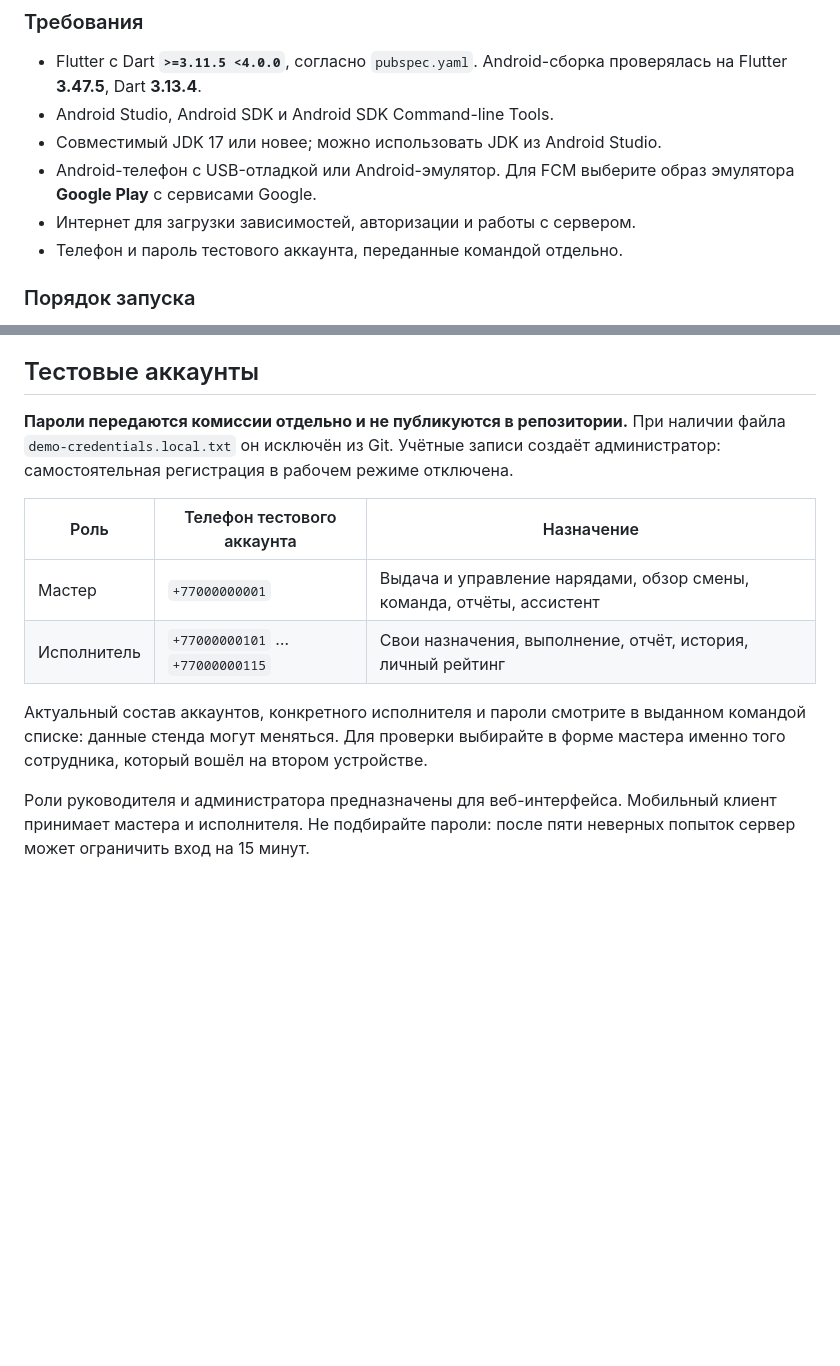
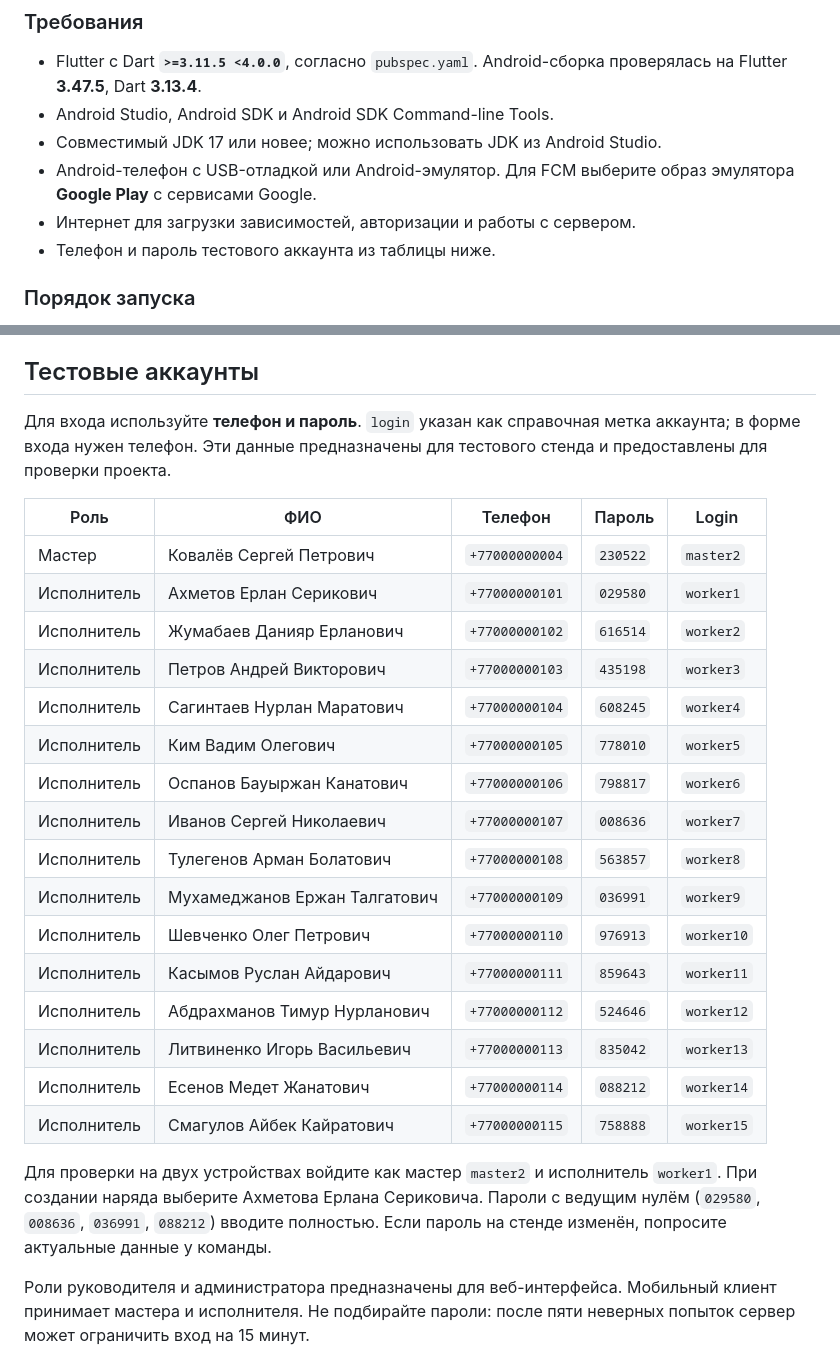
Before and after one commit to tut-titki/front-mineral, a Markdown page: README.md, 2 parts joined by grey strips. Drawn GitHub-style; blank space fills up the shorter version.

Commit message:
добавил пользователей в readme

```diff
--- a/README.md
+++ b/README.md
@@ -29,7 +29,7 @@ Flutter-приложение для выдачи, выполнения и про
 - Совместимый JDK 17 или новее; можно использовать JDK из Android Studio.
 - Android-телефон с USB-отладкой или Android-эмулятор. Для FCM выберите образ эмулятора **Google Play** с сервисами Google.
 - Интернет для загрузки зависимостей, авторизации и работы с сервером.
-- Телефон и пароль тестового аккаунта, переданные командой отдельно.
+- Телефон и пароль тестового аккаунта из таблицы ниже.
 
 ### Порядок запуска
 
@@ -84,14 +84,28 @@ flutter run -d <device-id> --dart-define=DEMO_MODE=true
 
 ## Тестовые аккаунты
 
-**Пароли передаются комиссии отдельно и не публикуются в репозитории.** При наличии файла `demo-credentials.local.txt` он исключён из Git. Учётные записи создаёт администратор: самостоятельная регистрация в рабочем режиме отключена.
+Для входа используйте **телефон и пароль**. `login` указан как справочная метка аккаунта; в форме входа нужен телефон. Эти данные предназначены для тестового стенда и предоставлены для проверки проекта.
 
-| Роль | Телефон тестового аккаунта | Назначение |
-| --- | --- | --- |
-| Мастер | `+77000000001` | Выдача и управление нарядами, обзор смены, команда, отчёты, ассистент |
-| Исполнитель | `+77000000101` … `+77000000115` | Свои назначения, выполнение, отчёт, история, личный рейтинг |
+| Роль | ФИО | Телефон | Пароль | Login |
+| --- | --- | --- | --- | --- |
+| Мастер | Ковалёв Сергей Петрович | `+77000000004` | `230522` | `master2` |
+| Исполнитель | Ахметов Ерлан Серикович | `+77000000101` | `029580` | `worker1` |
+| Исполнитель | Жумабаев Данияр Ерланович | `+77000000102` | `616514` | `worker2` |
+| Исполнитель | Петров Андрей Викторович | `+77000000103` | `435198` | `worker3` |
+| Исполнитель | Сагинтаев Нурлан Маратович | `+77000000104` | `608245` | `worker4` |
+| Исполнитель | Ким Вадим Олегович | `+77000000105` | `778010` | `worker5` |
+| Исполнитель | Оспанов Бауыржан Канатович | `+77000000106` | `798817` | `worker6` |
+| Исполнитель | Иванов Сергей Николаевич | `+77000000107` | `008636` | `worker7` |
+| Исполнитель | Тулегенов Арман Болатович | `+77000000108` | `563857` | `worker8` |
+| Исполнитель | Мухамеджанов Ержан Талгатович | `+77000000109` | `036991` | `worker9` |
+| Исполнитель | Шевченко Олег Петрович | `+77000000110` | `976913` | `worker10` |
+| Исполнитель | Касымов Руслан Айдарович | `+77000000111` | `859643` | `worker11` |
+| Исполнитель | Абдрахманов Тимур Нурланович | `+77000000112` | `524646` | `worker12` |
+| Исполнитель | Литвиненко Игорь Васильевич | `+77000000113` | `835042` | `worker13` |
+| Исполнитель | Есенов Медет Жанатович | `+77000000114` | `088212` | `worker14` |
+| Исполнитель | Смагулов Айбек Кайратович | `+77000000115` | `758888` | `worker15` |
 
-Актуальный состав аккаунтов, конкретного исполнителя и пароли смотрите в выданном командой списке: данные стенда могут меняться. Для проверки выбирайте в форме мастера именно того сотрудника, который вошёл на втором устройстве.
+Для проверки на двух устройствах войдите как мастер `master2` и исполнитель `worker1`. При создании наряда выберите Ахметова Ерлана Сериковича. Пароли с ведущим нулём (`029580`, `008636`, `036991`, `088212`) вводите полностью. Если пароль на стенде изменён, попросите актуальные данные у команды.
 
 Роли руководителя и администратора предназначены для веб-интерфейса. Мобильный клиент принимает мастера и исполнителя. Не подбирайте пароли: после пяти неверных попыток сервер может ограничить вход на 15 минут.
 
```
